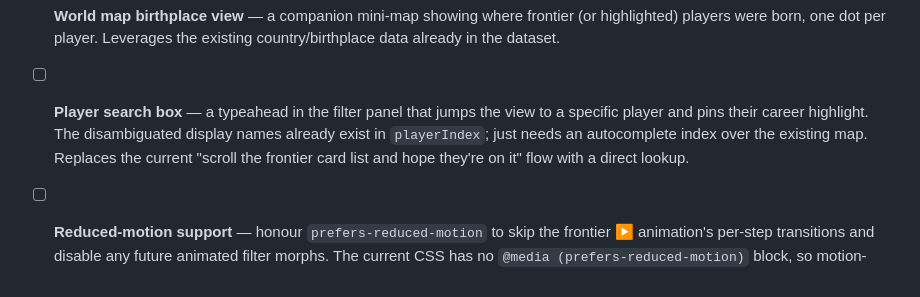
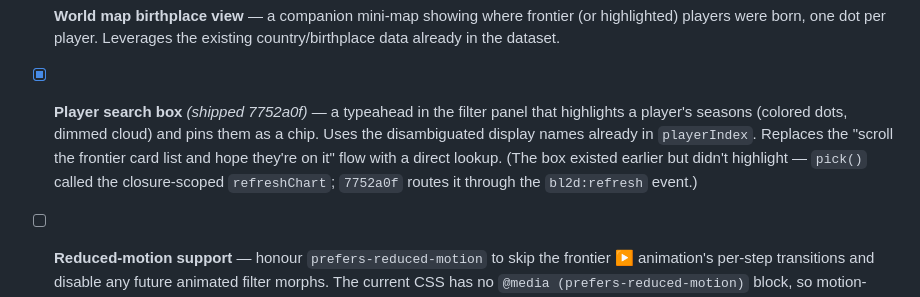
Before and after one commit to eliogovea/baseball-limits-2d, a Markdown page: README.md, the part around the change. Rendered like a GitHub page.

Commit message:
Update README: mark player search box as shipped (7752a0f)
Co-Authored-By: Claude Opus 4.8 <noreply@anthropic.com>

```diff
--- a/README.md
+++ b/README.md
@@ -109,7 +109,7 @@ Status convention: `- [ ]` open, `- [x] *(shipped <sha>)*` shipped. Items with a
 
 - [ ] **World map birthplace view** — a companion mini-map showing where frontier (or highlighted) players were born, one dot per player. Leverages the existing country/birthplace data already in the dataset.
 
-- [ ] **Player search box** — a typeahead in the filter panel that jumps the view to a specific player and pins their career highlight. The disambiguated display names already exist in `playerIndex`; just needs an autocomplete index over the existing map. Replaces the current "scroll the frontier card list and hope they're on it" flow with a direct lookup.
+- [x] **Player search box** *(shipped 7752a0f)* — a typeahead in the filter panel that highlights a player's seasons (colored dots, dimmed cloud) and pins them as a chip. Uses the disambiguated display names already in `playerIndex`. Replaces the "scroll the frontier card list and hope they're on it" flow with a direct lookup. (The box existed earlier but didn't highlight — `pick()` called the closure-scoped `refreshChart`; `7752a0f` routes it through the `bl2d:refresh` event.)
 
 - [ ] **Reduced-motion support** — honour `prefers-reduced-motion` to skip the frontier ▶ animation's per-step transitions and disable any future animated filter morphs. The current CSS has no `@media (prefers-reduced-motion)` block, so motion-sensitive users get the full animation either way. Easy a11y win.
 
```
